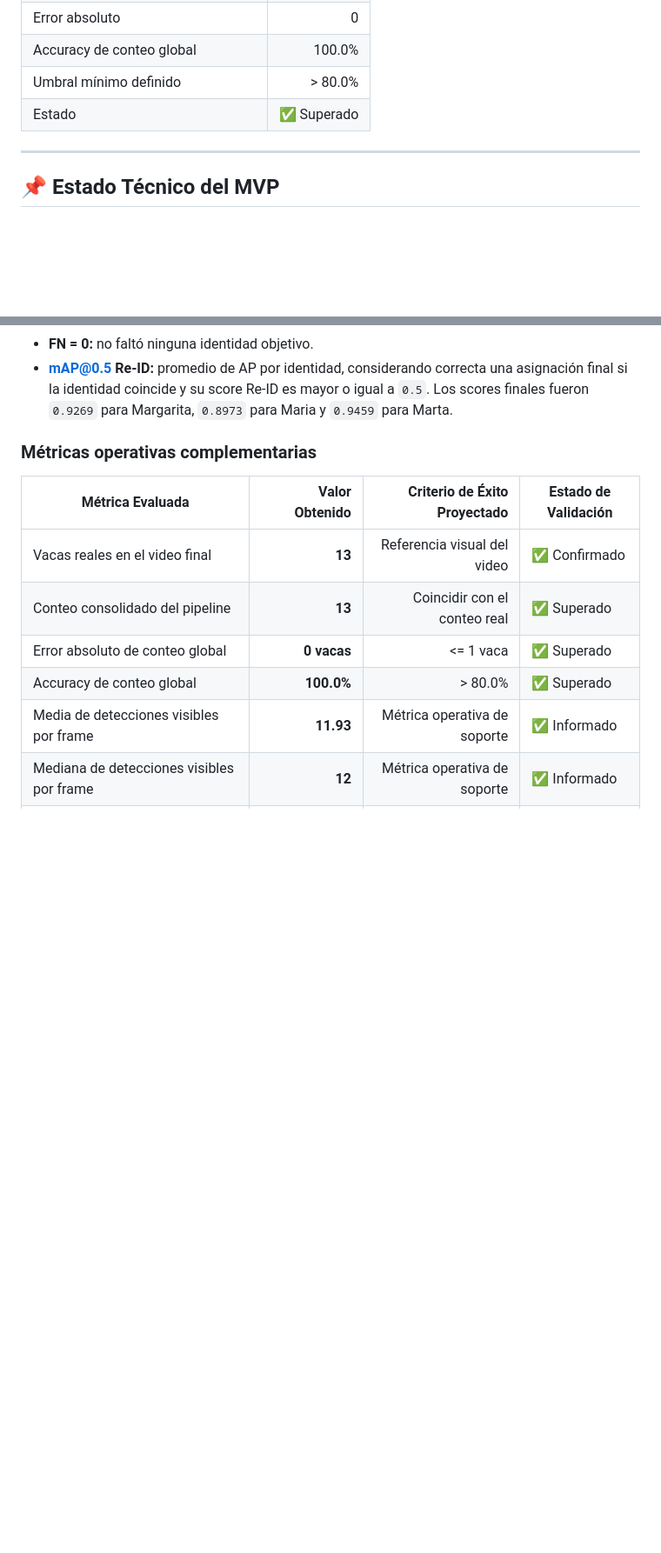
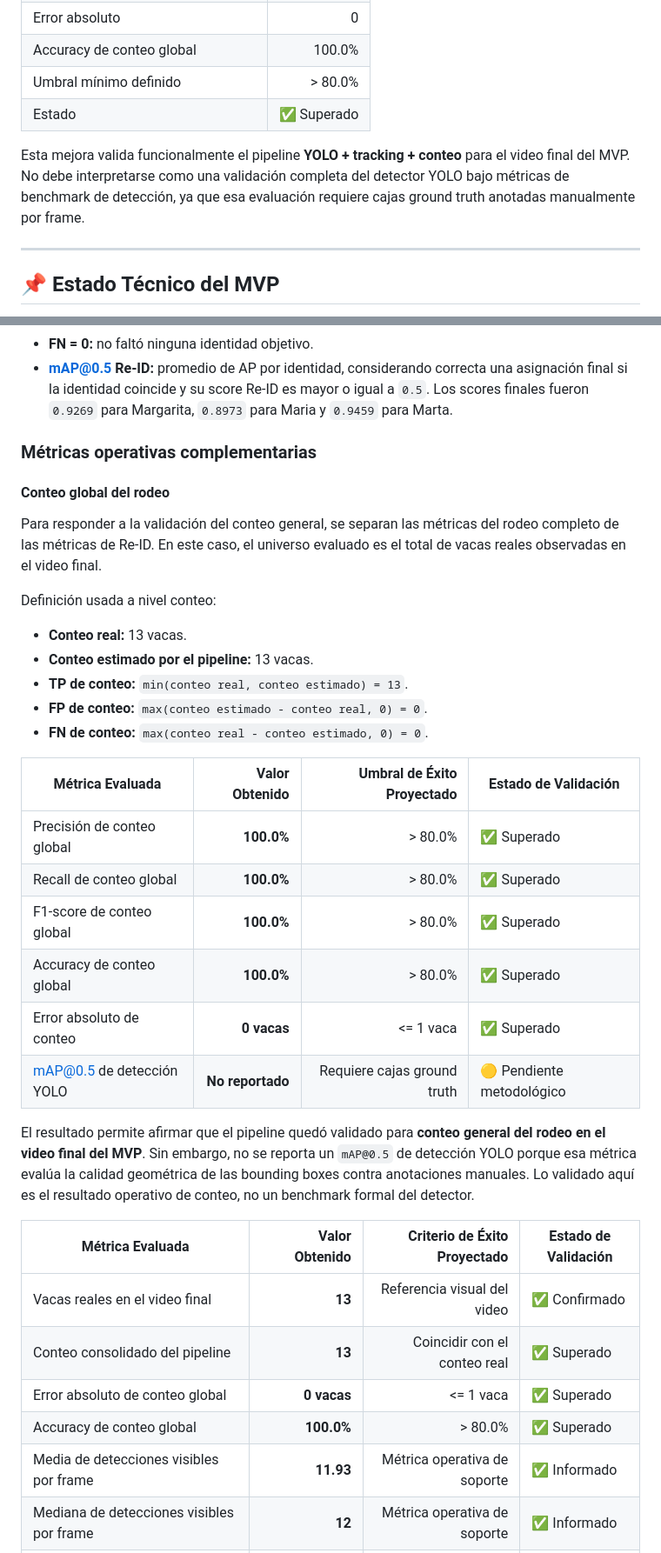
Before and after one commit to emilianorlando-collab/cow-tracker-mvp, a Markdown page: README.md, 2 parts joined by grey strips. Shown at 87% size. Drawn GitHub-style; blank space fills up the shorter version.

Commit message:
Clarify general count validation metrics

```diff
--- a/README.md
+++ b/README.md
@@ -94,6 +94,11 @@ Resultado del reconteo:
 | Umbral mínimo definido | > 80.0% |
 | Estado | ✅ Superado |
 
+Esta mejora valida funcionalmente el pipeline **YOLO + tracking + conteo** para
+el video final del MVP. No debe interpretarse como una validación completa del
+detector YOLO bajo métricas de benchmark de detección, ya que esa evaluación
+requiere cajas ground truth anotadas manualmente por frame.
+
 ---
 
 ## 📌 Estado Técnico del MVP
@@ -154,6 +159,35 @@ Cálculo usado:
   y `0.9459` para Marta.
 
 ### Métricas operativas complementarias
+
+#### Conteo global del rodeo
+
+Para responder a la validación del conteo general, se separan las métricas del
+rodeo completo de las métricas de Re-ID. En este caso, el universo evaluado es
+el total de vacas reales observadas en el video final.
+
+Definición usada a nivel conteo:
+
+- **Conteo real:** 13 vacas.
+- **Conteo estimado por el pipeline:** 13 vacas.
+- **TP de conteo:** `min(conteo real, conteo estimado) = 13`.
+- **FP de conteo:** `max(conteo estimado - conteo real, 0) = 0`.
+- **FN de conteo:** `max(conteo real - conteo estimado, 0) = 0`.
+
+| Métrica Evaluada | Valor Obtenido | Umbral de Éxito Proyectado | Estado de Validación |
+| --- | ---: | ---: | --- |
+| Precisión de conteo global | **100.0%** | > 80.0% | ✅ Superado |
+| Recall de conteo global | **100.0%** | > 80.0% | ✅ Superado |
+| F1-score de conteo global | **100.0%** | > 80.0% | ✅ Superado |
+| Accuracy de conteo global | **100.0%** | > 80.0% | ✅ Superado |
+| Error absoluto de conteo | **0 vacas** | <= 1 vaca | ✅ Superado |
+| mAP@0.5 de detección YOLO | **No reportado** | Requiere cajas ground truth | 🟡 Pendiente metodológico |
+
+El resultado permite afirmar que el pipeline quedó validado para **conteo
+general del rodeo en el video final del MVP**. Sin embargo, no se reporta un
+`mAP@0.5` de detección YOLO porque esa métrica evalúa la calidad geométrica de
+las bounding boxes contra anotaciones manuales. Lo validado aquí es el resultado
+operativo de conteo, no un benchmark formal del detector.
 
 | Métrica Evaluada | Valor Obtenido | Criterio de Éxito Proyectado | Estado de Validación |
 | --- | ---: | ---: | --- |
```
Also changed, not shown: other parts of README.md (+2 -1 lines).
